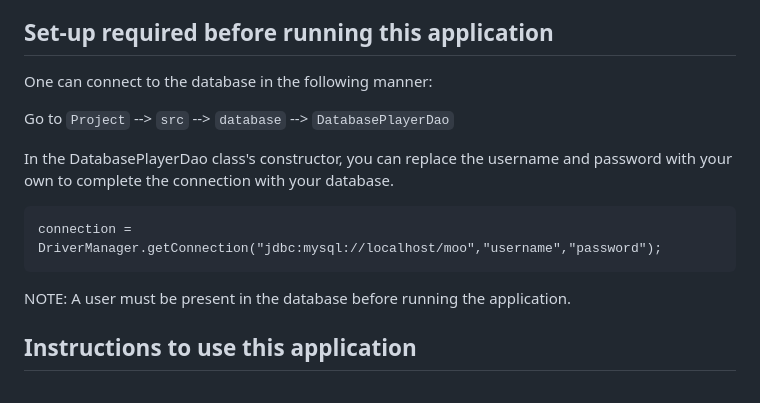
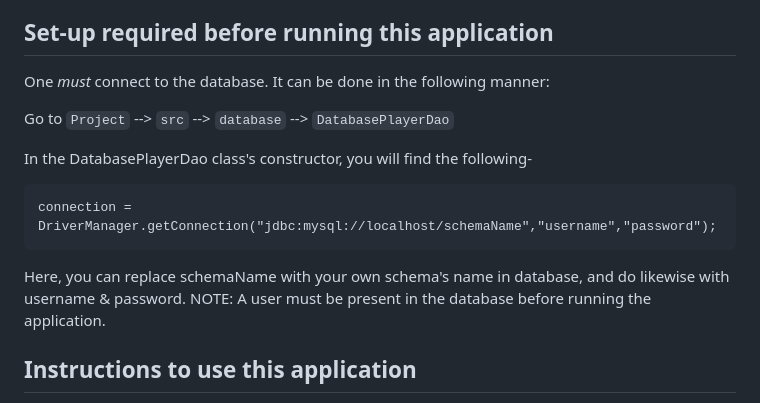
Before and after one commit to DepiKaur/Guessing-Game, a Markdown page: README.md, the part around the change. Rendered like a GitHub page.

Commit message:
slight modifications

````diff
--- a/README.md
+++ b/README.md
@@ -3,15 +3,15 @@ This application is the result of refactoring another application (called MooOri
 to the Java's Code-Conventions so that it becomes testable, and then writing a few JUnit and Mockito tests.
 
 ## Set-up required before running this application
-One can connect to the database in the following manner:
+One *must* connect to the database. It can be done in the following manner:
 
 Go to `Project` --> `src` --> `database` --> `DatabasePlayerDao`
 
-In the DatabasePlayerDao class's constructor, you can replace the username and password with your own to complete the
-connection with your database.
+In the DatabasePlayerDao class's constructor, you will find the following-
 ```bat
-connection = DriverManager.getConnection("jdbc:mysql://localhost/moo","username","password");
+connection = DriverManager.getConnection("jdbc:mysql://localhost/schemaName","username","password");
 ```
+Here, you can replace schemaName with your own schema's name in database, and do likewise with username & password.
 NOTE: A user must be present in the database before running the application.
 
 ## Instructions to use this application
````
